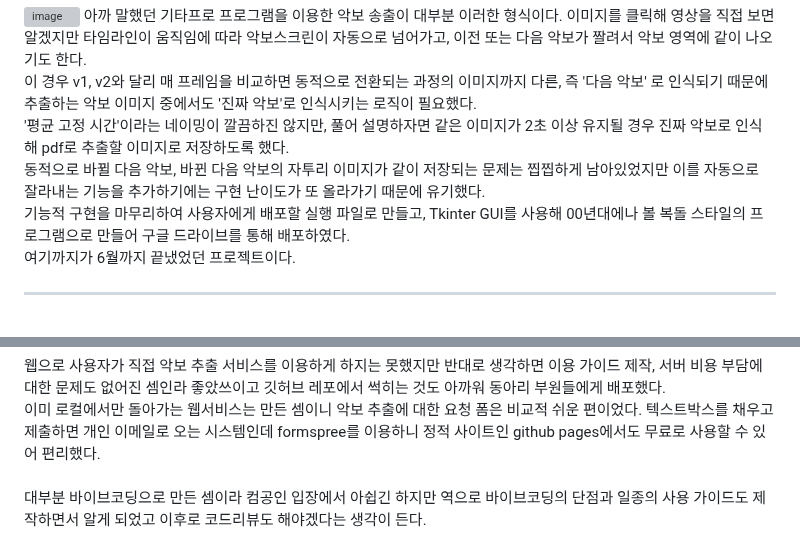
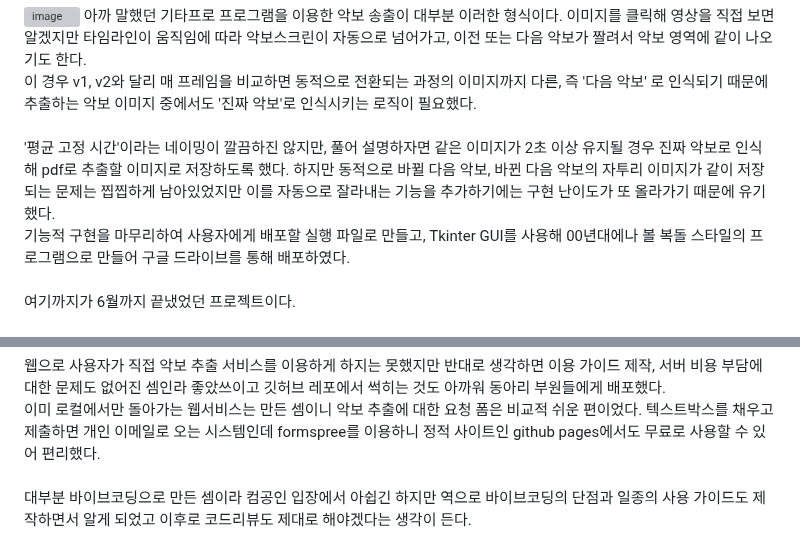
Before and after one commit to anoBand/youtube_score_capturer, a Markdown page: README.md, 2 parts joined by grey strips. Rendered like a GitHub page; grey boxes are pictures that could not be loaded.

```diff
--- a/README.md
+++ b/README.md
@@ -31,6 +31,6 @@ v2는 이러한 문제를 해결하기 위해 x축 시작과 끝, y축 시작과
 </a>
 아까 말했던 기타프로 프로그램을 이용한 악보 송출이 대부분 이러한 형식이다. 이미지를 클릭해 영상을 직접 보면 알겠지만 타임라인이 움직임에 따라 악보스크린이 자동으로 넘어가고, 이전 또는 다음 악보가 짤려서 악보 영역에 같이 나오기도 한다.
 이 경우 v1, v2와 달리 매 프레임을 비교하면 동적으로 전환되는 과정의 이미지까지 다른, 즉 '다음 악보' 로 인식되기 때문에 추출하는 악보 이미지 중에서도 '진짜 악보'로 인식시키는 로직이 필요했다.
-'평균 고정 시간'이라는 네이밍이 깔끔하진 않지만, 풀어 설명하자면 같은 이미지가 2초 이상 유지될 경우 진짜 악보로 인식해 pdf로 추출할 이미지로 저장하도록 했다.
-동적으로 바뀔 다음 악보, 바뀐 다음 악보의 자투리 이미지가 같이 저장되는 문제는 찝찝하게 남아있었지만 이를 자동으로 잘라내는 기능을 추가하기에는 구현 난이도가 또 올라가기 때문에 유기했다.
+<br>
+'평균 고정 시간'이라는 네이밍이 깔끔하진 않지만, 풀어 설명하자면 같은 이미지가 2초 이상 유지될 경우 진짜 악보로 인식해 pdf로 추출할 이미지로 저장하도록 했다. 하지만 동적으로 바뀔 다음 악보, 바뀐 다음 악보의 자투리 이미지가 같이 저장되는 문제는 찝찝하게 남아있었지만 이를 자동으로 잘라내는 기능을 추가하기에는 구현 난이도가 또 올라가기 때문에 유기했다.
 기능적 구현을 마무리하여 사용자에게 배포할 실행 파일로 만들고, Tkinter GUI를 사용해 00년대에나 볼 복돌 스타일의 프로그램으로 만들어 구글 드라이브를 통해 배포하였다.
@@ -53,4 +54,4 @@ v2는 이러한 문제를 해결하기 위해 x축 시작과 끝, y축 시작과
 웹으로 사용자가 직접 악보 추출 서비스를 이용하게 하지는 못했지만 반대로 생각하면 이용 가이드 제작, 서버 비용 부담에 대한 문제도 없어진 셈인라 좋았쓰이고 깃허브 레포에서 썩히는 것도 아까워 동아리 부원들에게 배포했다.
 이미 로컬에서만 돌아가는 웹서비스는 만든 셈이니 악보 추출에 대한 요청 폼은 비교적 쉬운 편이었다. 텍스트박스를 채우고 제출하면 개인 이메일로 오는 시스템인데 formspree를 이용하니 정적 사이트인 github pages에서도 무료로 사용할 수 있어 편리했다.
 <br>
-대부분 바이브코딩으로 만든 셈이라 컴공인 입장에서 아쉽긴 하지만 역으로 바이브코딩의 단점과 일종의 사용 가이드도 제작하면서 알게 되었고 이후로 코드리뷰도 해야겠다는 생각이 든다.
+대부분 바이브코딩으로 만든 셈이라 컴공인 입장에서 아쉽긴 하지만 역으로 바이브코딩의 단점과 일종의 사용 가이드도 제작하면서 알게 되었고 이후로 코드리뷰도 제대로 해야겠다는 생각이 든다.
```
Also changed, not shown: other parts of README.md (+1 -0 lines).
